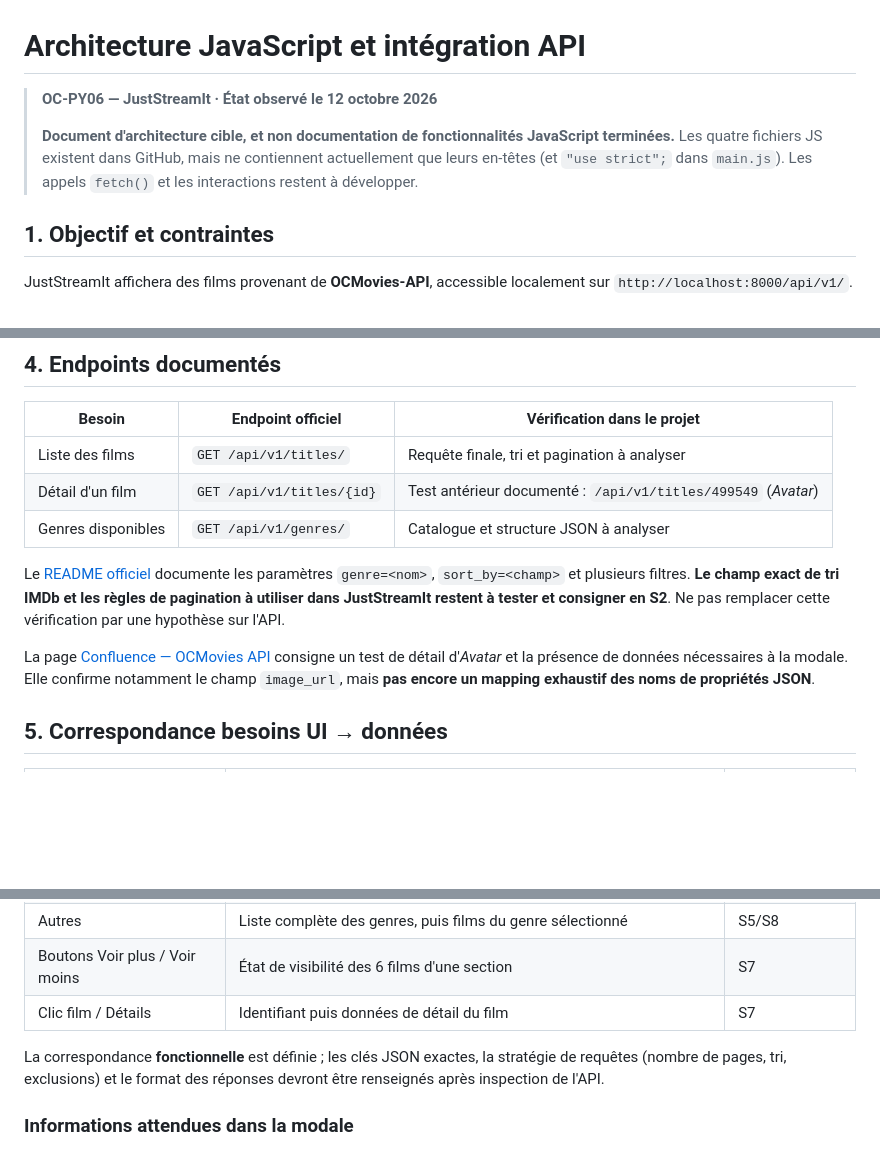
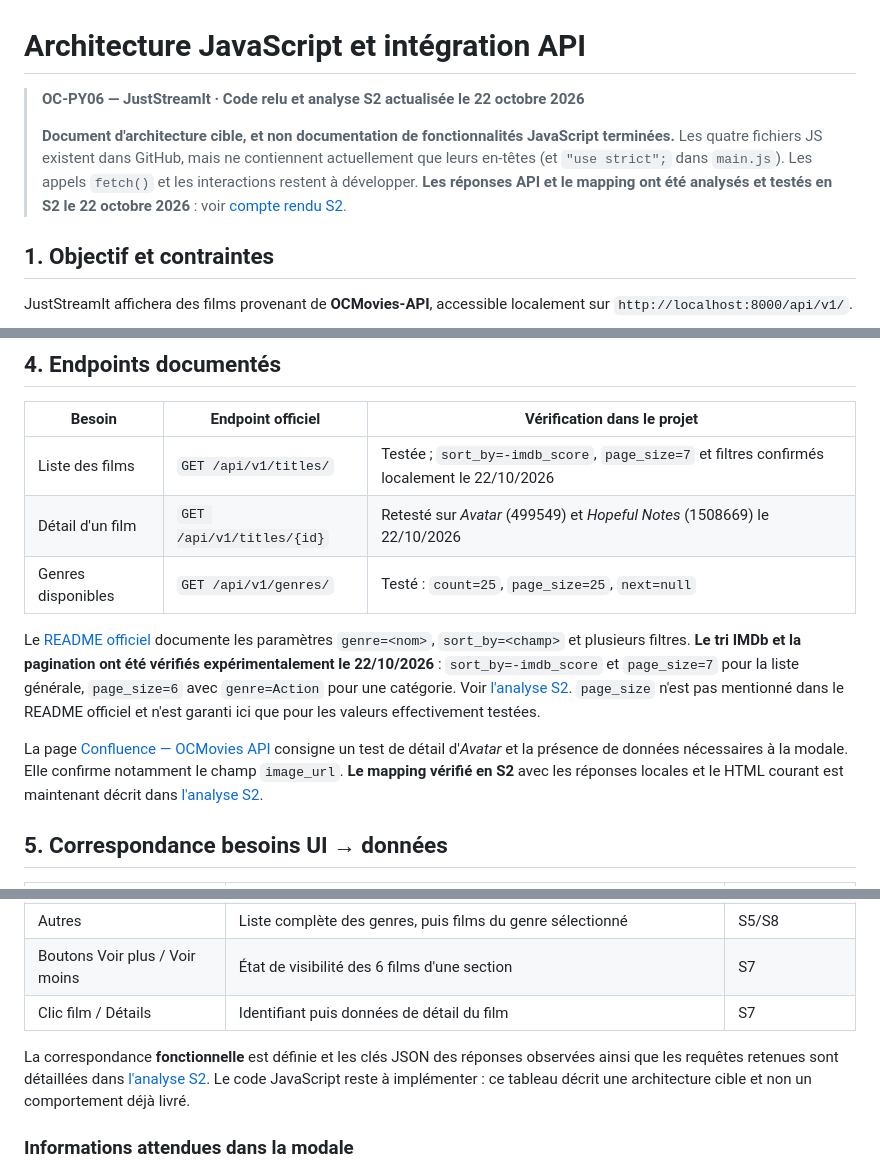
Before and after one commit to fabienhummel/OC-PY06-juststreamit, a Markdown page: docs/architecture-javascript-api.md, 3 parts joined by grey strips. Rendered like a GitHub page; blank space fills up the shorter version.

Commit message:
docs(S2): aligner architecture JS sur les tests du 22 octobre

```diff
--- a/docs/architecture-javascript-api.md
+++ b/docs/architecture-javascript-api.md
@@ -1,8 +1,8 @@
 # Architecture JavaScript et intégration API
 
-> **OC-PY06 — JustStreamIt · État observé le 12 octobre 2026**
+> **OC-PY06 — JustStreamIt · Code relu et analyse S2 actualisée le 22 octobre 2026**
 >
-> **Document d'architecture cible, et non documentation de fonctionnalités JavaScript terminées.** Les quatre fichiers JS existent dans GitHub, mais ne contiennent actuellement que leurs en-têtes (et `"use strict";` dans `main.js`). Les appels `fetch()` et les interactions restent à développer.
+> **Document d'architecture cible, et non documentation de fonctionnalités JavaScript terminées.** Les quatre fichiers JS existent dans GitHub, mais ne contiennent actuellement que leurs en-têtes (et `"use strict";` dans `main.js`). Les appels `fetch()` et les interactions restent à développer. **Les réponses API et le mapping ont été analysés et testés en S2 le 22 octobre 2026** : voir [compte rendu S2](analyse-api-ocmovies.md).
 
 ## 1. Objectif et contraintes
 
@@ -97,13 +97,13 @@ Le chargement initial devra être coordonné au chargement du document (`DOMCont
 
 | Besoin | Endpoint officiel | Vérification dans le projet |
 | --- | --- | --- |
-| Liste des films | `GET /api/v1/titles/` | Requête finale, tri et pagination à analyser |
-| Détail d'un film | `GET /api/v1/titles/{id}` | Test antérieur documenté : `/api/v1/titles/499549` (*Avatar*) |
-| Genres disponibles | `GET /api/v1/genres/` | Catalogue et structure JSON à analyser |
+| Liste des films | `GET /api/v1/titles/` | Testée ; `sort_by=-imdb_score`, `page_size=7` et filtres confirmés localement le 22/10/2026 |
+| Détail d'un film | `GET /api/v1/titles/{id}` | Retesté sur *Avatar* (499549) et *Hopeful Notes* (1508669) le 22/10/2026 |
+| Genres disponibles | `GET /api/v1/genres/` | Testé : `count=25`, `page_size=25`, `next=null` |
 
-Le [README officiel](https://github.com/OpenClassrooms-Student-Center/OCMovies-API-EN-FR/blob/master/README.md) documente les paramètres `genre=<nom>`, `sort_by=<champ>` et plusieurs filtres. **Le champ exact de tri IMDb et les règles de pagination à utiliser dans JustStreamIt restent à tester et consigner en S2**. Ne pas remplacer cette vérification par une hypothèse sur l'API.
+Le [README officiel](https://github.com/OpenClassrooms-Student-Center/OCMovies-API-EN-FR/blob/master/README.md) documente les paramètres `genre=<nom>`, `sort_by=<champ>` et plusieurs filtres. **Le tri IMDb et la pagination ont été vérifiés expérimentalement le 22/10/2026** : `sort_by=-imdb_score` et `page_size=7` pour la liste générale, `page_size=6` avec `genre=Action` pour une catégorie. Voir [l'analyse S2](analyse-api-ocmovies.md). `page_size` n'est pas mentionné dans le README officiel et n'est garanti ici que pour les valeurs effectivement testées.
 
-La page [Confluence — OCMovies API](https://fa8i1.atlassian.net/wiki/spaces/OCPY06/pages/31555585) consigne un test de détail d'*Avatar* et la présence de données nécessaires à la modale. Elle confirme notamment le champ `image_url`, mais **pas encore un mapping exhaustif des noms de propriétés JSON**.
+La page [Confluence — OCMovies API](https://fa8i1.atlassian.net/wiki/spaces/OCPY06/pages/31555585) consigne un test de détail d'*Avatar* et la présence de données nécessaires à la modale. Elle confirme notamment le champ `image_url`. **Le mapping vérifié en S2** avec les réponses locales et le HTML courant est maintenant décrit dans [l'analyse S2](analyse-api-ocmovies.md).
 
 ## 5. Correspondance besoins UI → données
 
@@ -117,7 +117,7 @@ La page [Confluence — OCMovies API](https://fa8i1.atlassian.net/wiki/spaces/OC
 | Boutons Voir plus / Voir moins | État de visibilité des 6 films d'une section | S7 |
 | Clic film / Détails | Identifiant puis données de détail du film | S7 |
 
-La correspondance **fonctionnelle** est définie ; les clés JSON exactes, la stratégie de requêtes (nombre de pages, tri, exclusions) et le format des réponses devront être renseignés après inspection de l'API.
+La correspondance **fonctionnelle** est définie et les clés JSON des réponses observées ainsi que les requêtes retenues sont détaillées dans [l'analyse S2](analyse-api-ocmovies.md). Le code JavaScript reste à implémenter : ce tableau décrit une architecture cible et non un comportement déjà livré.
 
 ### Informations attendues dans la modale
 
```
Also changed, not shown: other parts of docs/architecture-javascript-api.md (+3 -1 lines).
